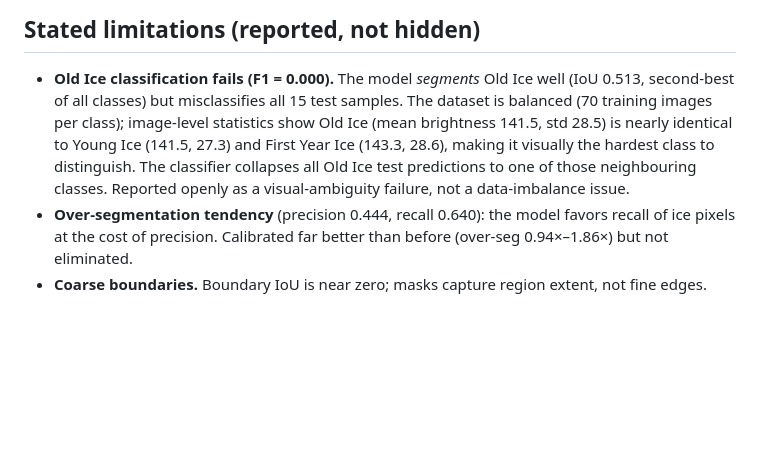
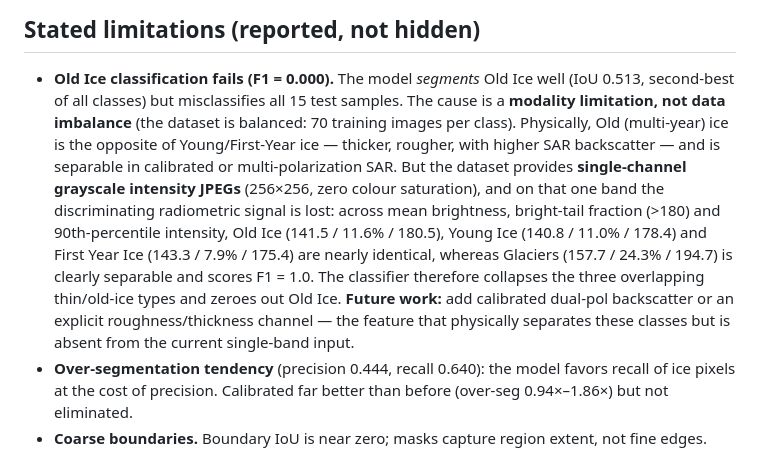
Before and after one commit to prakhar443/Reasoning_Segmentation_new, a Markdown page: DOCUMENTATION/PAPER_SCOPE.md, the part around the change. GitHub-like rendering; blank space fills up the shorter version.

Commit message:
Refine Old Ice F1=0 explanation: modality limitation, not visual similarity
Old Ice is physically the opposite of Young/First-Year ice (thicker, rougher,
higher SAR backscatter) and IS separable in calibrated/multi-pol SAR. The
failure here is that the dataset provides single-channel grayscale intensity
JPEGs (verified: 256x256, zero colour saturation), and on that one band the
discriminating signal is lost — Old/Young/First-Year are nearly identical
across mean brightness, bright-tail fraction and 90th percentile, while
Glaciers (F1=1.0) is clearly separable. Frame as a modality limitation with a
concrete future-work fix (dual-pol / roughness channel) rather than a vague
'visual ambiguity' claim.

https://claude.ai/code/session_019jXKvbnMHXLCPsxRdJVsfF

```diff
--- a/DOCUMENTATION/PAPER_SCOPE.md
+++ b/DOCUMENTATION/PAPER_SCOPE.md
@@ -110,12 +110,21 @@ full model. Where an ablated variant wins, the table shows it.
 
 - **Old Ice classification fails (F1 = 0.000).** The model *segments* Old Ice
   well (IoU 0.513, second-best of all classes) but misclassifies all 15 test
-  samples. The dataset is balanced (70 training images per class); image-level
-  statistics show Old Ice (mean brightness 141.5, std 28.5) is nearly
-  identical to Young Ice (141.5, 27.3) and First Year Ice (143.3, 28.6),
-  making it visually the hardest class to distinguish. The classifier
-  collapses all Old Ice test predictions to one of those neighbouring classes.
-  Reported openly as a visual-ambiguity failure, not a data-imbalance issue.
+  samples. The cause is a **modality limitation, not data imbalance** (the
+  dataset is balanced: 70 training images per class). Physically, Old
+  (multi-year) ice is the opposite of Young/First-Year ice — thicker, rougher,
+  with higher SAR backscatter — and is separable in calibrated or
+  multi-polarization SAR. But the dataset provides **single-channel grayscale
+  intensity JPEGs** (256×256, zero colour saturation), and on that one band the
+  discriminating radiometric signal is lost: across mean brightness, bright-tail
+  fraction (>180) and 90th-percentile intensity, Old Ice (141.5 / 11.6% / 180.5),
+  Young Ice (140.8 / 11.0% / 178.4) and First Year Ice (143.3 / 7.9% / 175.4)
+  are nearly identical, whereas Glaciers (157.7 / 24.3% / 194.7) is clearly
+  separable and scores F1 = 1.0. The classifier therefore collapses the three
+  overlapping thin/old-ice types and zeroes out Old Ice. **Future work:** add
+  calibrated dual-pol backscatter or an explicit roughness/thickness channel —
+  the feature that physically separates these classes but is absent from the
+  current single-band input.
 - **Over-segmentation tendency** (precision 0.444, recall 0.640): the model
   favors recall of ice pixels at the cost of precision. Calibrated far better
   than before (over-seg 0.94×–1.86×) but not eliminated.
```
Also changed, not shown: DOCUMENTATION/README.md (+4 -3 lines).
